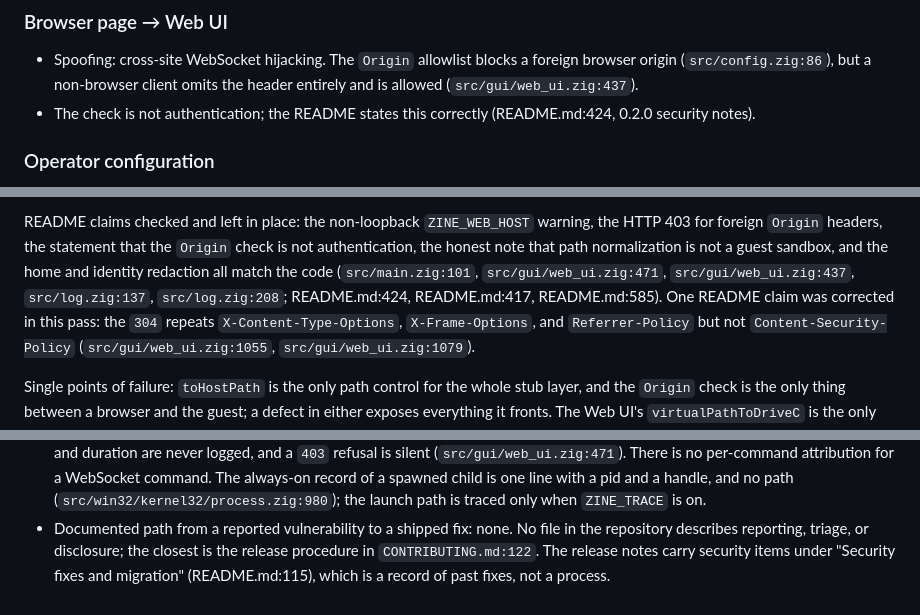
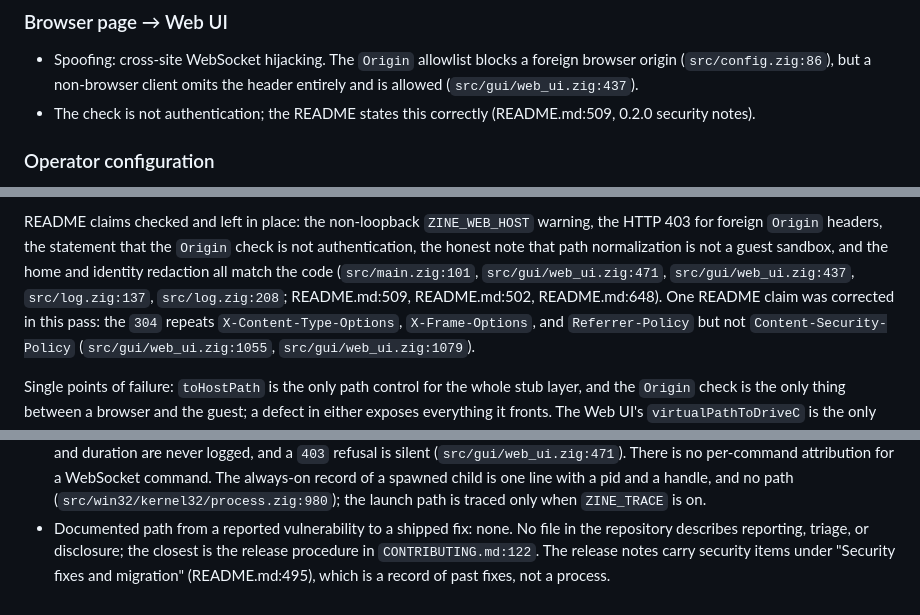
Before and after one commit to maci0/zine, a Markdown page: docs/THREAT_MODEL.md, 3 parts joined by grey strips. GitHub-like rendering.

```diff
--- a/docs/THREAT_MODEL.md
+++ b/docs/THREAT_MODEL.md
@@ -353,7 +353,7 @@ exists because nothing is persisted.
   foreign browser origin (`src/config.zig:86`), but a non-browser client omits
   the header entirely and is allowed (`src/gui/web_ui.zig:437`).
 - The check is not authentication; the README states this correctly
-  (README.md:424, 0.2.0 security notes).
+  (README.md:509, 0.2.0 security notes).
 
 ### Operator configuration
 
@@ -436,8 +436,8 @@ warning, the HTTP 403 for foreign `Origin` headers, the statement that the
 `Origin` check is not authentication, the honest note that path normalization
 is not a guest sandbox, and the home and identity redaction all match the code
 (`src/main.zig:101`, `src/gui/web_ui.zig:471`, `src/gui/web_ui.zig:437`,
-`src/log.zig:137`, `src/log.zig:208`; README.md:424, README.md:417,
-README.md:585). One README claim was corrected in this pass: the `304` repeats
+`src/log.zig:137`, `src/log.zig:208`; README.md:509, README.md:502,
+README.md:648). One README claim was corrected in this pass: the `304` repeats
 `X-Content-Type-Options`, `X-Frame-Options`, and `Referrer-Policy` but not
 `Content-Security-Policy` (`src/gui/web_ui.zig:1055`, `src/gui/web_ui.zig:1079`).
 
@@ -548,5 +548,5 @@ Note only; no infrastructure is proposed here.
 - Documented path from a reported vulnerability to a shipped fix: none. No
   file in the repository describes reporting, triage, or disclosure; the closest
   is the release procedure in `CONTRIBUTING.md:122`. The release notes carry
-  security items under "Security fixes and migration" (README.md:115), which is
+  security items under "Security fixes and migration" (README.md:495), which is
   a record of past fixes, not a process.
```
Also changed, not shown: README.md (+8 -0 lines).
